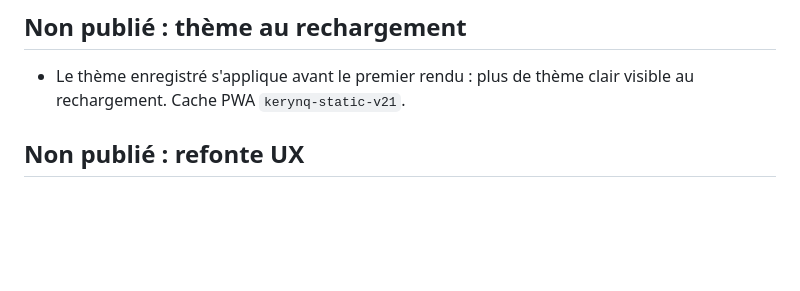
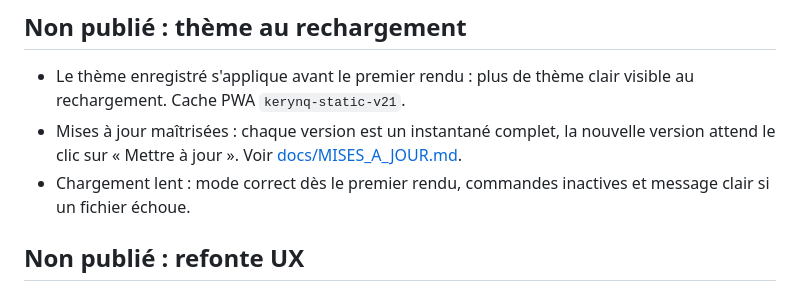
Before and after one commit to loic31000/KERYNQ, a Markdown page: CHANGELOG.md, the part around the change. Rendered like a GitHub page; blank space fills up the shorter version.

```diff
--- a/CHANGELOG.md
+++ b/CHANGELOG.md
@@ -5,6 +5,8 @@ Ce journal suit les changements vérifiables de KERYNQ. Les versions décrivent
 ## Non publié : thème au rechargement
 
 - Le thème enregistré s'applique avant le premier rendu : plus de thème clair visible au rechargement. Cache PWA `kerynq-static-v21`.
+- Mises à jour maîtrisées : chaque version est un instantané complet, la nouvelle version attend le clic sur « Mettre à jour ». Voir [docs/MISES_A_JOUR.md](docs/MISES_A_JOUR.md).
+- Chargement lent : mode correct dès le premier rendu, commandes inactives et message clair si un fichier échoue.
 
 ## Non publié : refonte UX
 
```
Also changed, not shown: CLAUDE.md (+1 -0 lines), docs/MISES_A_JOUR.md (added, +32 -0 lines), docs/images/chargement-avant-apres.jpg (added), 10 other files.
